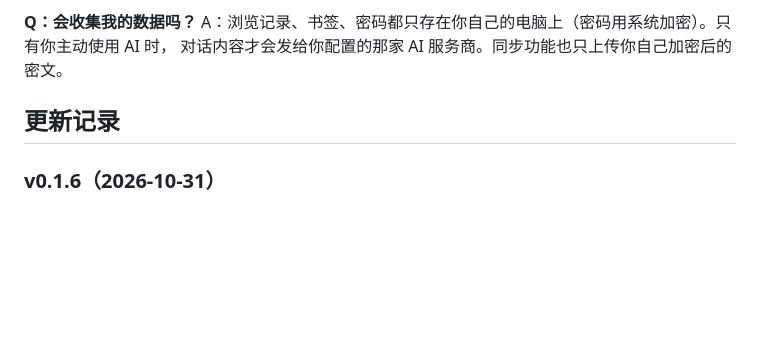
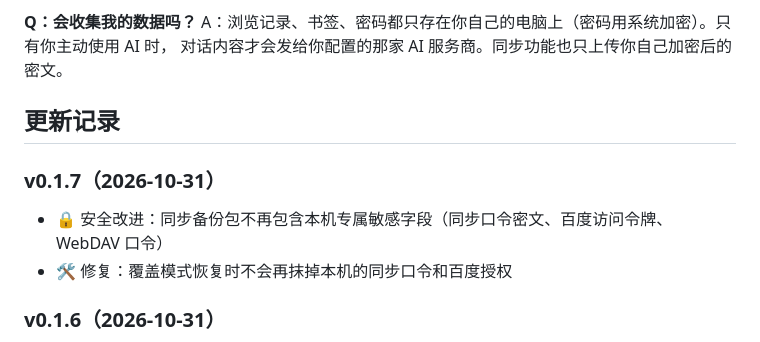
Before and after one commit to q404365631/liulanqi-update, a Markdown page: README.md, the part around the change. Drawn GitHub-style; blank space fills up the shorter version.

Commit message:
docs: README 增加 v0.1.7 更新记录

```diff
--- a/README.md
+++ b/README.md
@@ -163,6 +163,10 @@ A：浏览记录、书签、密码都只存在你自己的电脑上（密码用
 
 ## 更新记录
 
+### v0.1.7（2026-10-31）
+- 🔒 安全改进：同步备份包不再包含本机专属敏感字段（同步口令密文、百度访问令牌、WebDAV 口令）
+- 🛠 修复：覆盖模式恢复时不会再抹掉本机的同步口令和百度授权
+
 ### v0.1.6（2026-10-31）
 - 🔐 **百度网盘扫码备份正式可用**：扫码授权后，书签/密码/AI 记忆自动加密上传到自己的百度网盘
 - ☁️ 新增「从百度恢复」：换电脑扫码后一键把数据拉回来
```
